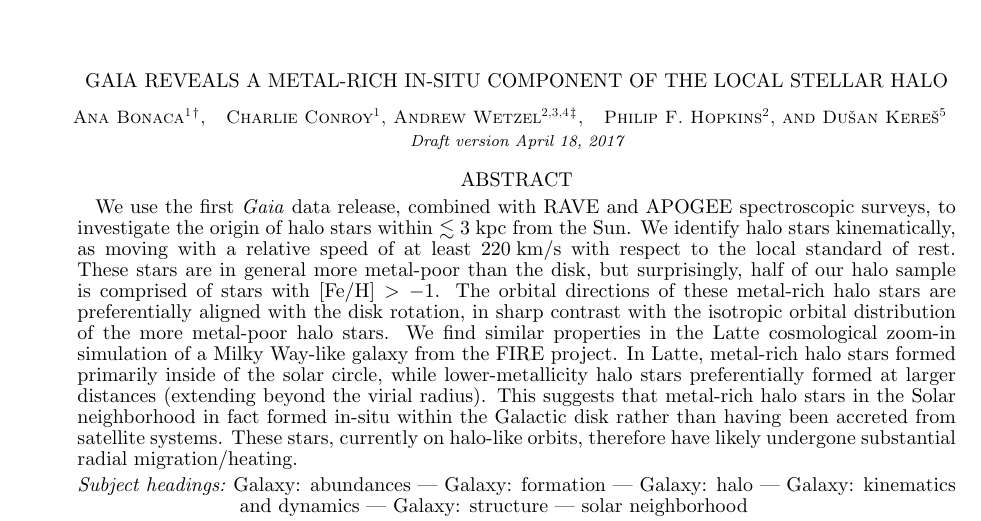
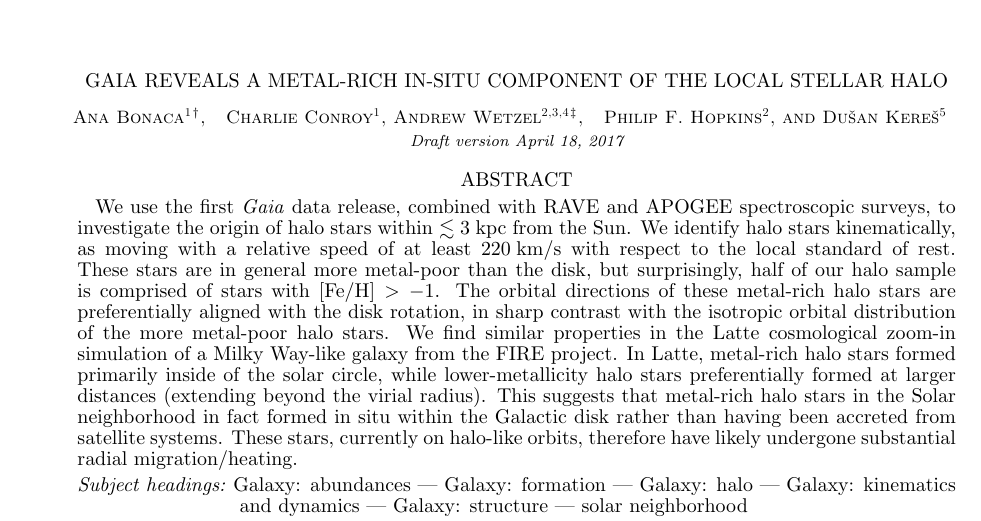
Before and after one commit to abonaca/mrich_halo, a LaTeX document (tex/mrich_halo.tex): part of page 1 of 15, cut so that both start at the same text. Compiled offline with pdfLaTeX; a missing bibliography style is replaced by a similar one.

Commit message:
in situ correction in the abstract

```diff
--- a/tex/mrich_halo.tex
+++ b/tex/mrich_halo.tex
@@ -29,7 +29,7 @@ These stars are in general more metal-poor than the disk, but surprisingly, half
 The orbital directions of these metal-rich halo stars are preferentially aligned with the disk rotation, in sharp contrast with the isotropic orbital distribution of the more metal-poor halo stars.
 We find similar properties in the Latte cosmological zoom-in simulation of a Milky Way-like galaxy from the FIRE project.
 In Latte, metal-rich halo stars formed primarily inside of the solar circle, while lower-metallicity halo stars preferentially formed at larger distances (extending beyond the virial radius).
-This suggests that metal-rich halo stars in the Solar neighborhood in fact formed in-situ within the Galactic disk rather than having been accreted from satellite systems.
+This suggests that metal-rich halo stars in the Solar neighborhood in fact formed in situ within the Galactic disk rather than having been accreted from satellite systems.
 These stars, currently on halo-like orbits, therefore have likely undergone substantial radial migration/heating.
 \end{abstract}
 \keywords{Galaxy: abundances --- Galaxy: formation --- Galaxy: halo --- Galaxy: kinematics and dynamics --- Galaxy: structure --- solar neighborhood}
```
